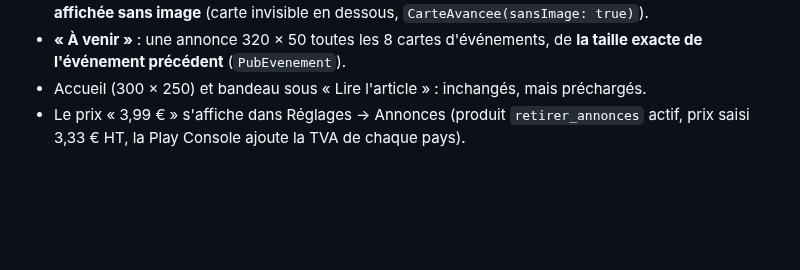
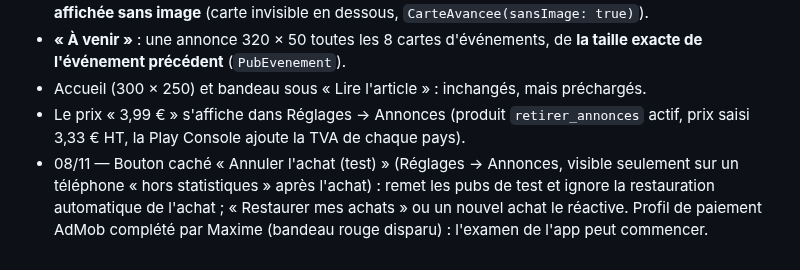
Before and after one commit to jd136413-lab/Application-science, a Markdown page: JOURNAL.md, the part around the change. GitHub-like rendering; blank space fills up the shorter version.

Commit message:
Journal : bouton d'achat de test, profil de paiement AdMob [skip ci]
Co-Authored-By: Claude Opus 5.5 <noreply@anthropic.com>
Claude-Session: https://claude.ai/code/session_016yEvLPrAE5KA7kf6MRystD

```diff
--- a/JOURNAL.md
+++ b/JOURNAL.md
@@ -352,3 +352,4 @@ Liste de Maxime, traitée un point à la fois : 1. traduction ; 2. répartition
 - **« À venir »** : une annonce 320 × 50 toutes les 8 cartes d'événements, de **la taille exacte de l'événement précédent** (`PubEvenement`).
 - Accueil (300 × 250) et bandeau sous « Lire l'article » : inchangés, mais préchargés.
 - Le prix « 3,99 € » s'affiche dans Réglages → Annonces (produit `retirer_annonces` actif, prix saisi 3,33 € HT, la Play Console ajoute la TVA de chaque pays).
+- 08/11 — Bouton caché « Annuler l'achat (test) » (Réglages → Annonces, visible seulement sur un téléphone « hors statistiques » après l'achat) : remet les pubs de test et ignore la restauration automatique de l'achat ; « Restaurer mes achats » ou un nouvel achat le réactive. Profil de paiement AdMob complété par Maxime (bandeau rouge disparu) : l'examen de l'app peut commencer.
```
